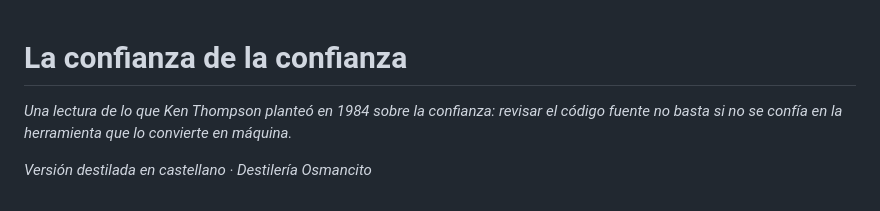
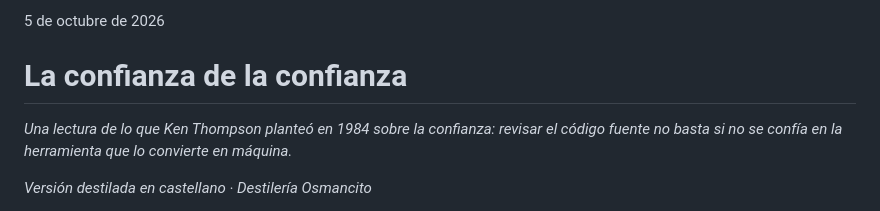
Before and after one commit to osmancitov/taller, a Markdown page: md/cgbaaf_confianza-confianza.md, the part around one of its changes. GitHub-like rendering.

Commit message:
Taller: 003_thompson_confiar_en_la_confianza -> cgbaaf_confianza-confianza, fecha arriba

```diff
--- a/md/003_thompson_confiar_en_la_confianza.md
+++ b/md/cgbaaf_confianza-confianza.md
@@ -1,3 +1,5 @@
+5 de octubre de 2026
+
 # La confianza de la confianza
 
 *Una lectura de lo que Ken Thompson planteó en 1984 sobre la confianza: revisar el código fuente no basta si no se confía en la herramienta que lo convierte en máquina.*
```
Also changed, not shown: other parts of md/cgbaaf_confianza-confianza.md (+1 -1 lines).
